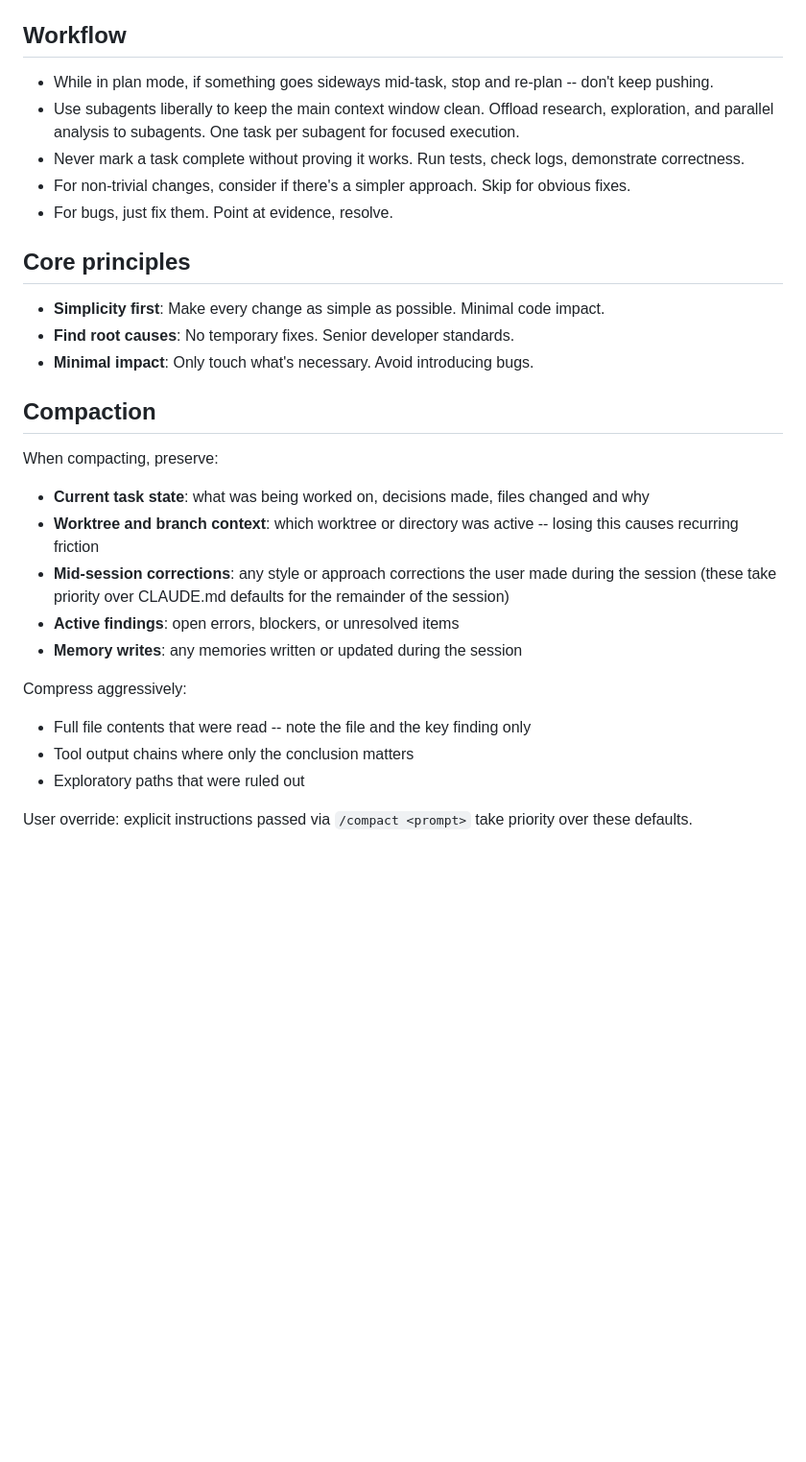
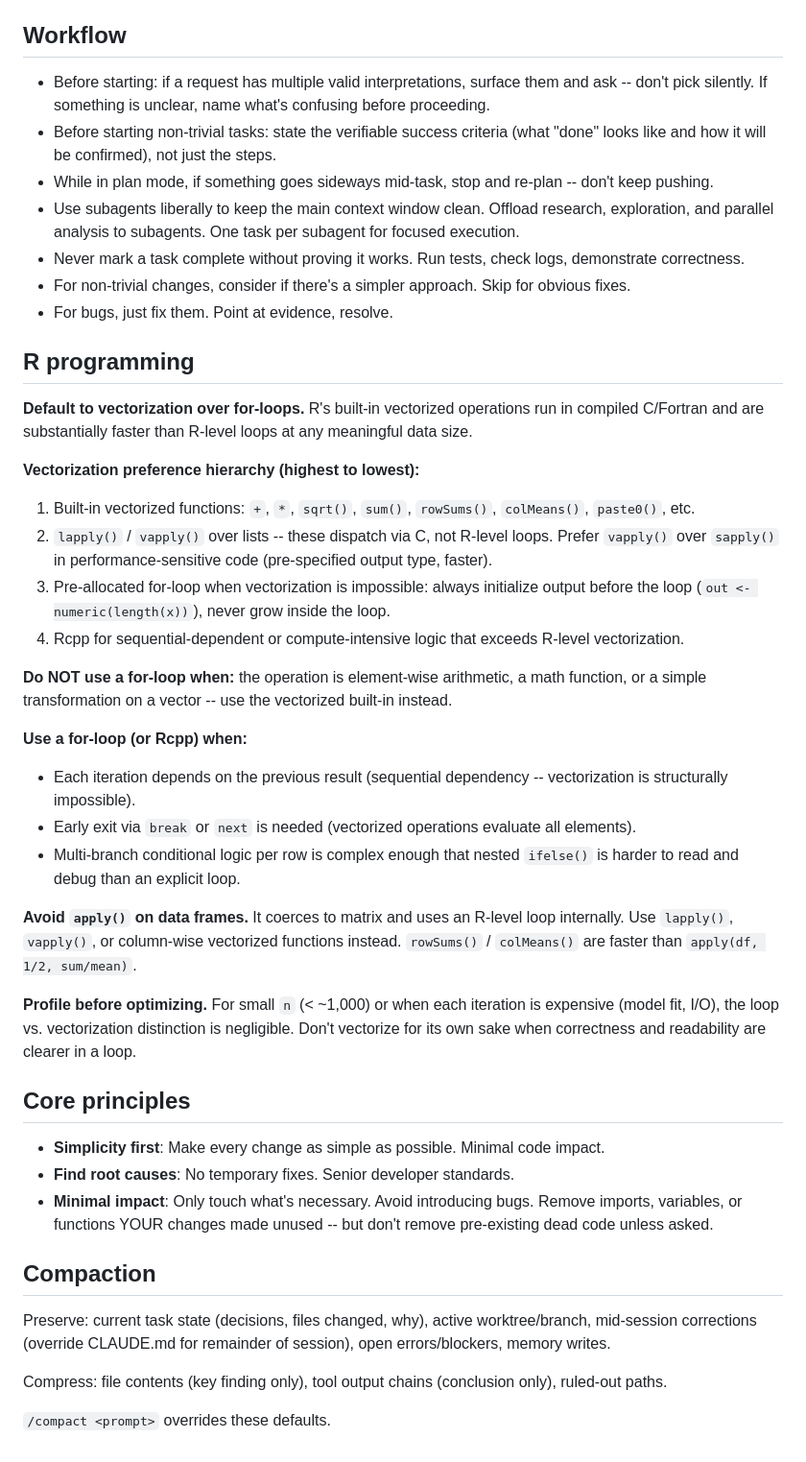
Before and after one commit to datasci-iopsy/.dotfiles, a Markdown page: claude/CLAUDE.md, the part around the change. Shown at 96% size. Drawn GitHub-style; blank space fills up the shorter version.

Commit message:
Update CLAUDE.md to incorporate Andrej Karpthy insights

```diff
--- a/claude/CLAUDE.md
+++ b/claude/CLAUDE.md
@@ -55,29 +55,44 @@
 - Stage files by name, not `git add -A` or `git add .`.
 
 ## Workflow
+- Before starting: if a request has multiple valid interpretations, surface them and ask -- don't pick silently. If something is unclear, name what's confusing before proceeding.
+- Before starting non-trivial tasks: state the verifiable success criteria (what "done" looks like and how it will be confirmed), not just the steps.
 - While in plan mode, if something goes sideways mid-task, stop and re-plan -- don't keep pushing.
 - Use subagents liberally to keep the main context window clean. Offload research, exploration, and parallel analysis to subagents. One task per subagent for focused execution.
 - Never mark a task complete without proving it works. Run tests, check logs, demonstrate correctness.
 - For non-trivial changes, consider if there's a simpler approach. Skip for obvious fixes.
 - For bugs, just fix them. Point at evidence, resolve.
 
+## R programming
+
+**Default to vectorization over for-loops.** R's built-in vectorized operations run in compiled C/Fortran and are substantially faster than R-level loops at any meaningful data size.
+
+**Vectorization preference hierarchy (highest to lowest):**
+1. Built-in vectorized functions: `+`, `*`, `sqrt()`, `sum()`, `rowSums()`, `colMeans()`, `paste0()`, etc.
+2. `lapply()` / `vapply()` over lists -- these dispatch via C, not R-level loops. Prefer `vapply()` over `sapply()` in performance-sensitive code (pre-specified output type, faster).
+3. Pre-allocated for-loop when vectorization is impossible: always initialize output before the loop (`out <- numeric(length(x))`), never grow inside the loop.
+4. Rcpp for sequential-dependent or compute-intensive logic that exceeds R-level vectorization.
+
+**Do NOT use a for-loop when:** the operation is element-wise arithmetic, a math function, or a simple transformation on a vector -- use the vectorized built-in instead.
+
+**Use a for-loop (or Rcpp) when:**
+- Each iteration depends on the previous result (sequential dependency -- vectorization is structurally impossible).
+- Early exit via `break` or `next` is needed (vectorized operations evaluate all elements).
+- Multi-branch conditional logic per row is complex enough that nested `ifelse()` is harder to read and debug than an explicit loop.
+
+**Avoid `apply()` on data frames.** It coerces to matrix and uses an R-level loop internally. Use `lapply()`, `vapply()`, or column-wise vectorized functions instead. `rowSums()` / `colMeans()` are faster than `apply(df, 1/2, sum/mean)`.
+
+**Profile before optimizing.** For small `n` (< ~1,000) or when each iteration is expensive (model fit, I/O), the loop vs. vectorization distinction is negligible. Don't vectorize for its own sake when correctness and readability are clearer in a loop.
+
 ## Core principles
 - **Simplicity first**: Make every change as simple as possible. Minimal code impact.
 - **Find root causes**: No temporary fixes. Senior developer standards.
-- **Minimal impact**: Only touch what's necessary. Avoid introducing bugs.
+- **Minimal impact**: Only touch what's necessary. Avoid introducing bugs. Remove imports, variables, or functions YOUR changes made unused -- but don't remove pre-existing dead code unless asked.
 
 ## Compaction
 
-When compacting, preserve:
-- **Current task state**: what was being worked on, decisions made, files changed and why
-- **Worktree and branch context**: which worktree or directory was active -- losing this causes recurring friction
-- **Mid-session corrections**: any style or approach corrections the user made during the session (these take priority over CLAUDE.md defaults for the remainder of the session)
-- **Active findings**: open errors, blockers, or unresolved items
-- **Memory writes**: any memories written or updated during the session
+Preserve: current task state (decisions, files changed, why), active worktree/branch, mid-session corrections (override CLAUDE.md for remainder of session), open errors/blockers, memory writes.
 
-Compress aggressively:
-- Full file contents that were read -- note the file and the key finding only
-- Tool output chains where only the conclusion matters
-- Exploratory paths that were ruled out
+Compress: file contents (key finding only), tool output chains (conclusion only), ruled-out paths.
 
-User override: explicit instructions passed via `/compact <prompt>` take priority over these defaults.
+`/compact <prompt>` overrides these defaults.
```
